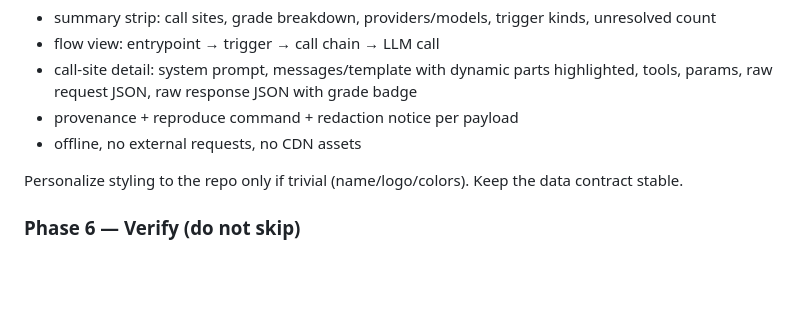
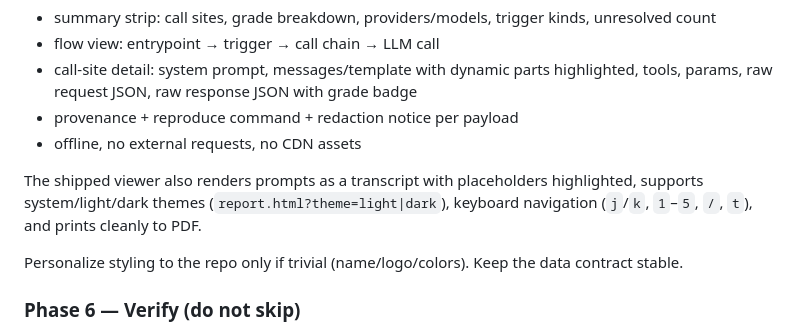
Before and after one commit to haroon0x/llm-io-map, a Markdown page: SKILL.md, the part around the change. Drawn GitHub-style; blank space fills up the shorter version.

```diff
--- a/SKILL.md
+++ b/SKILL.md
@@ -114,6 +114,8 @@ The viewer must show:
 - provenance + reproduce command + redaction notice per payload
 - offline, no external requests, no CDN assets
 
+The shipped viewer also renders prompts as a transcript with placeholders highlighted, supports system/light/dark themes (`report.html?theme=light|dark`), keyboard navigation (`j`/`k`, `1`–`5`, `/`, `t`), and prints cleanly to PDF.
+
 Personalize styling to the repo only if trivial (name/logo/colors). Keep the data contract stable.
 
 ### Phase 6 — Verify (do not skip)
```
Also changed, not shown: README.md (+9 -1 lines), examples/screenshot-overview.png, examples/screenshot-prompt.png (added), examples/screenshot.png, 2 other files.
